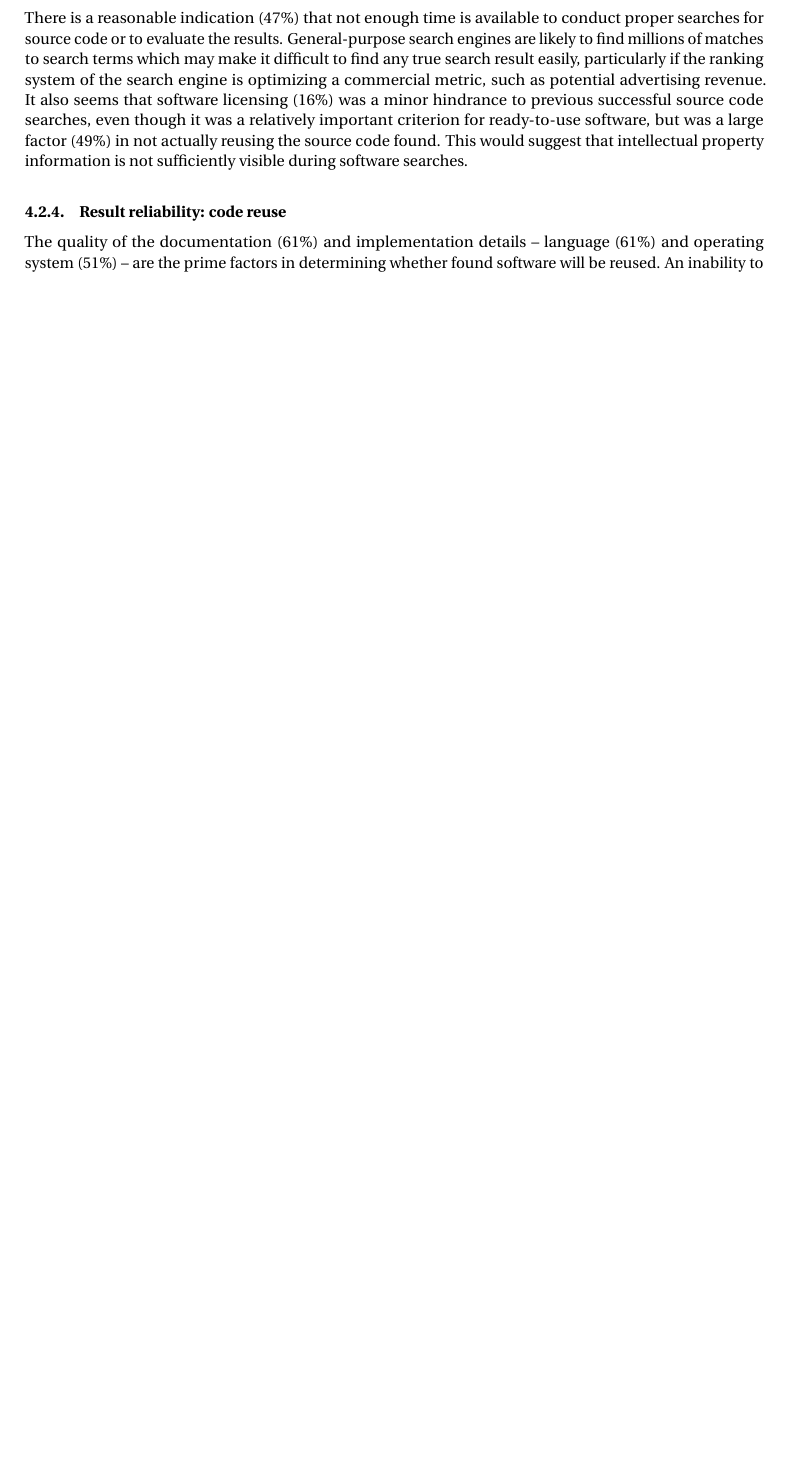
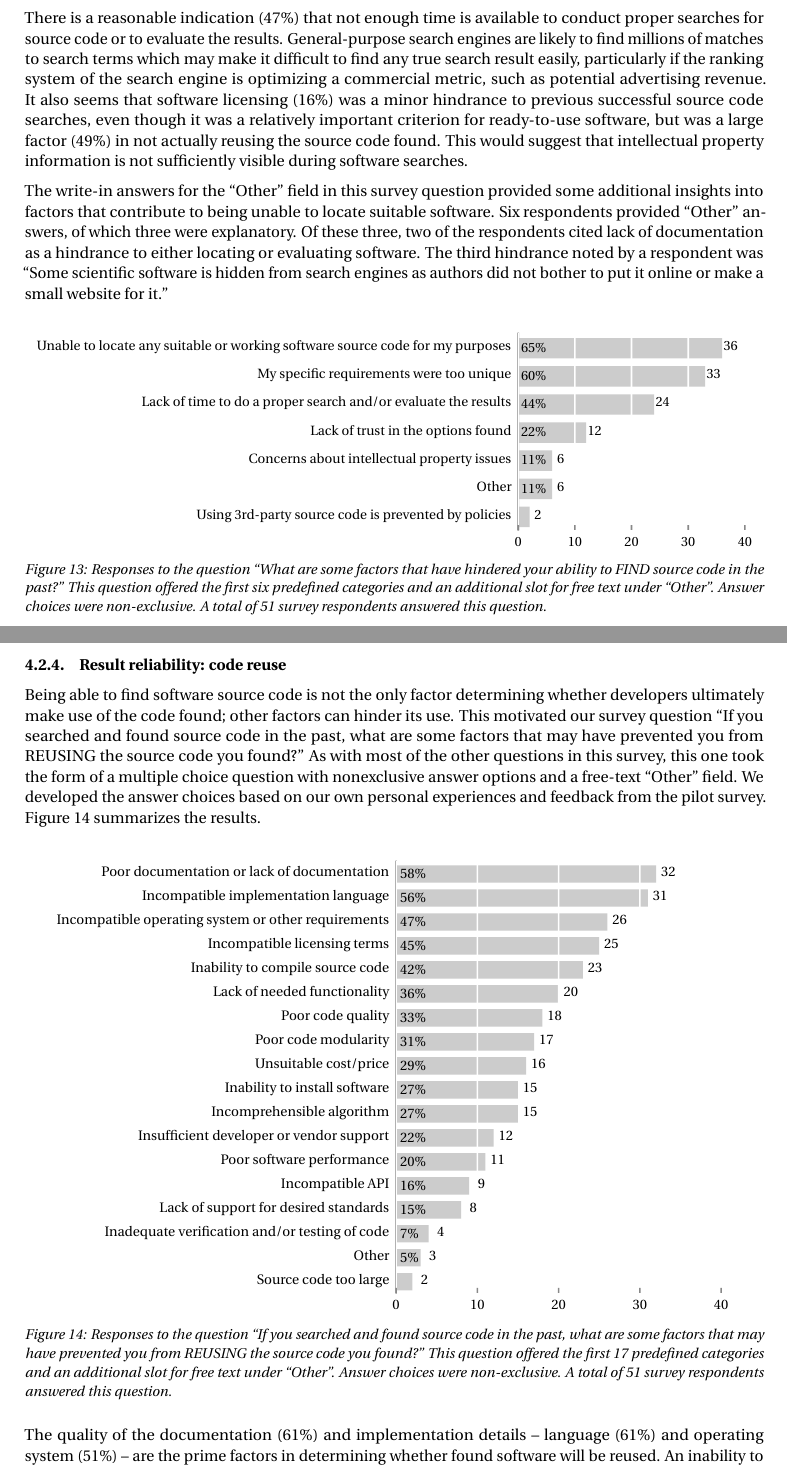
Before and after one commit to casics/project-docs, a LaTeX document (whitepaper.tex): part of page 10 of 28 before the commit and two parts of pages 11 and 12 of 30 after it, the two joined at a grey line, cut so that both start at the same text, the shorter picture padded with empty space. Compiled offline with pdfLaTeX.

Commit message:
More new plots and results.

```diff
--- a/whitepaper.tex
+++ b/whitepaper.tex
@@ -322,6 +338,36 @@ Online forums remain underutilized (with a mean of 23\%) but there is slightly g
+\begin{figure}[b]
+  \centering
+  \includegraphics[width=6in]{files/plots/factors-that-hindered-finding-src.pdf}
+  \vspace*{-5ex}
+  \caption{Responses to the question ``What are some factors that have hindered your ability to FIND source code in the past?''  This question offered the first six predefined categories and an additional slot for free text under ``Other''.  Answer choices were non-exclusive.  A total of 51 survey respondents answered this question.}
+  \label{factors-that-hindered}
+\end{figure}
+
 There is a reasonable indication (47\%) that not enough time is available to conduct proper searches for source code or to evaluate the results. General-purpose search engines are likely to find millions of matches to search terms which may make it difficult to find any true search result easily, particularly if the ranking system of the search engine is optimizing a commercial metric, such as potential advertising revenue. It also seems that software licensing (16\%) was a minor hindrance to previous successful source code searches, even though it was a relatively important criterion for ready-to-use software, but was a large factor (49\%) in not actually reusing the source code found. This would suggest that intellectual property information is not sufficiently visible during software searches.
 
+% Here are the "Other" answers:
+%
+% I miss freshmeat.net
+% Laziness (didn't try very hard)
+% Lack of proper documentation
+% I'm not an expert
+% Some scientific software is hidden from search engines as authors did not bother to put it online or make a small website for it.
+% Lack of documentation for evaluation of product
+
+The write-in answers for the ``Other'' field in this survey question provided some additional insights into factors that contribute to being unable to locate suitable software.  Six respondents provided ``Other'' answers, of which three were explanatory.  Of these three, two of the respondents cited lack of documentation as a hindrance to either locating or evaluating software.  The third hindrance noted by a respondent was ``Some scientific software is hidden from search engines as authors did not bother to put it online or make a small website for it.''
+
+
 \subsubsection{Result reliability: code reuse}
+
+Being able to find software source code is not the only factor determining whether developers ultimately make use of the code found; other factors can hinder its use.  This motivated our survey question ``If you searched and found source code in the past, what are some factors that may have prevented you from REUSING the source code you found?''  As with most of the other questions in this survey, this one took the form of a multiple choice question with nonexclusive answer options and a free-text ``Other'' field.  We developed the answer choices based on our own personal experiences and feedback from the pilot survey.  \fig{hindrance-to-reusing-src} summarizes the results.
+
+\begin{figure}[thb]
+  \centering
+  \includegraphics[width=5.65in]{files/plots/hindrance-to-reusing-src.pdf}
+  \vspace*{-2ex}
+  \caption{Responses to the question ``If you searched and found source code in the past, what are some factors that may have prevented you from REUSING the source code you found?''  This question offered the first 17 predefined categories and an additional slot for free text under ``Other''.  Answer choices were non-exclusive.  A total of 51 survey respondents answered this question.}
+  \label{hindrance-to-reusing-src}
+\end{figure}
 
 The quality of the documentation (61\%) and implementation details -- language (61\%) and operating system (51\%) -- are the prime factors in determining whether found software will be reused. An inability to compile (45\%) or install (29\%) the source code also seems to be a relatively common problem, although it is unclear whether this is due to issues with third-party dependencies, compiler versioning, or the actual source code itself. There is also some discrepancy between what code purports to do (and so matches a search) and whether it actually can: this seems to be more common with functionality (39\%) aspects than support for particular standards (16\%).
 
```
Also changed, not shown: whitepaper.tex (24 more changed lines).
